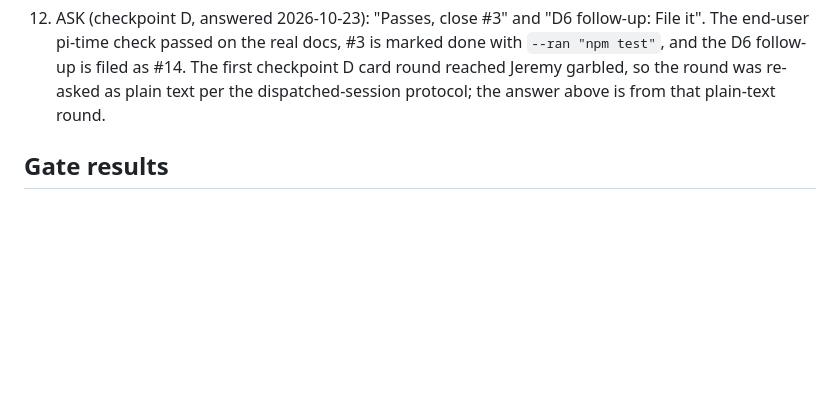
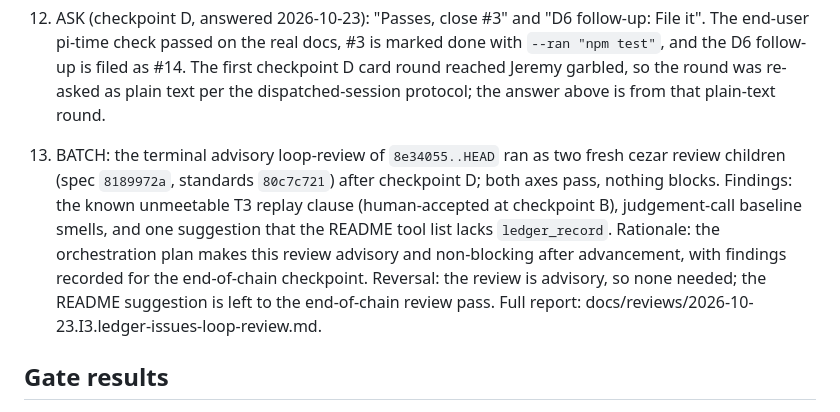
Before and after one commit to jroethel/dozentimes, a Markdown page: docs/reviews/2026-10-22.I3.ledger-issues-batch-review.md, the part around the change. Drawn GitHub-style; blank space fills up the shorter version.

Commit message:
Record the terminal advisory loop-review, both axes pass

```diff
--- a/docs/reviews/2026-10-22.I3.ledger-issues-batch-review.md
+++ b/docs/reviews/2026-10-22.I3.ledger-issues-batch-review.md
@@ -55,6 +55,11 @@ BATCH and DEFAULT entries are decisions taken for Jeremy, to accept or reverse a
 12. ASK (checkpoint D, answered 2026-10-23): "Passes, close #3" and "D6 follow-up: File it".
    The end-user pi-time check passed on the real docs, #3 is marked done with `--ran "npm test"`, and the D6 follow-up is filed as #14.
    The first checkpoint D card round reached Jeremy garbled, so the round was re-asked as plain text per the dispatched-session protocol; the answer above is from that plain-text round.
+13. BATCH: the terminal advisory loop-review of `8e34055..HEAD` ran as two fresh cezar review children (spec `8189972a`, standards `80c7c721`) after checkpoint D; both axes pass, nothing blocks.
+   Findings: the known unmeetable T3 replay clause (human-accepted at checkpoint B), judgement-call baseline smells, and one suggestion that the README tool list lacks `ledger_record`.
+   Rationale: the orchestration plan makes this review advisory and non-blocking after advancement, with findings recorded for the end-of-chain checkpoint.
+   Reversal: the review is advisory, so none needed; the README suggestion is left to the end-of-chain review pass.
+   Full report: docs/reviews/2026-10-23.I3.ledger-issues-loop-review.md.
 
 ## Gate results
 
```
Also changed, not shown: docs/reviews/2026-10-23.I3.ledger-issues-loop-review.md (added, +43 -0 lines).
